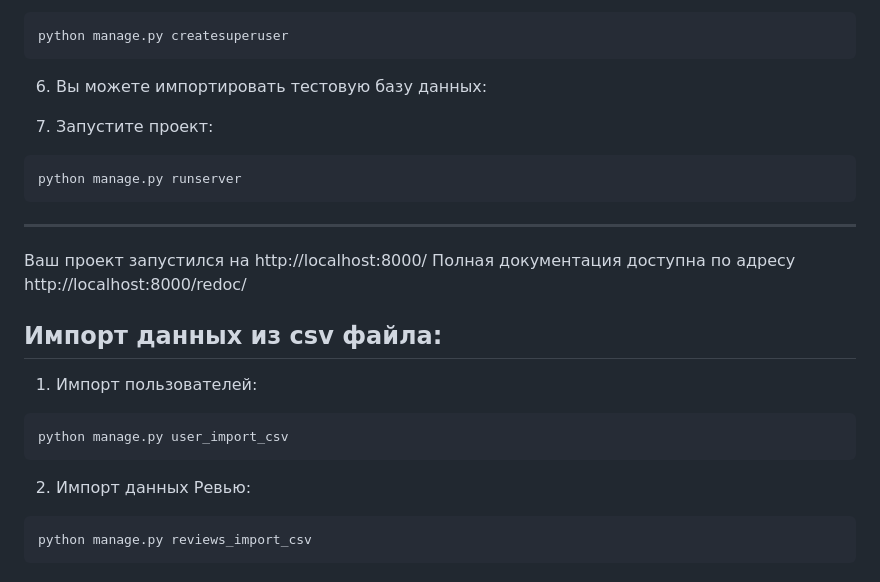
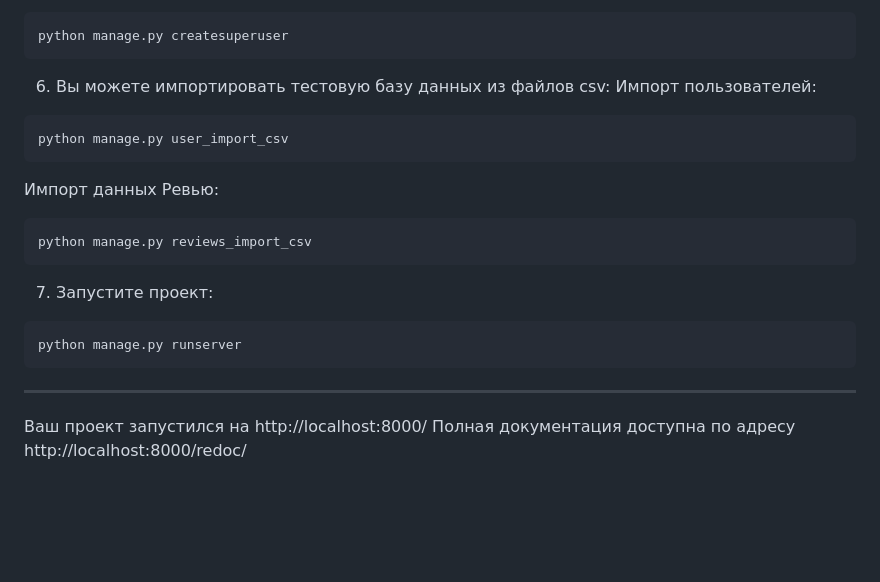
Before and after one commit to helgg73/api_yamdb, a Markdown page: README.md, the part around the change. Rendered like a GitHub page; blank space fills up the shorter version.

````diff
--- a/README.md
+++ b/README.md
@@ -81,7 +81,15 @@ python manage.py migrate
 ```
 python manage.py createsuperuser
 ```
-6) Вы можете импортировать тестовую базу данных:
+6) Вы можете импортировать тестовую базу данных из файлов csv:
+Импорт пользователей:
+```
+python manage.py user_import_csv
+```
+Импорт данных Ревью:
+```
+python manage.py reviews_import_csv
+```
 
 7) Запустите проект:
 ```
@@ -90,14 +98,3 @@ python manage.py runserver
 __________________________________
 Ваш проект запустился на http://localhost:8000/
 Полная документация доступна по адресу http://localhost:8000/redoc/
-
-
-## Импорт данных из csv файла:
-1) Импорт пользователей:
-```
-python manage.py user_import_csv
-```
-2) Импорт данных Ревью:
-```
-python manage.py reviews_import_csv
-```
````
